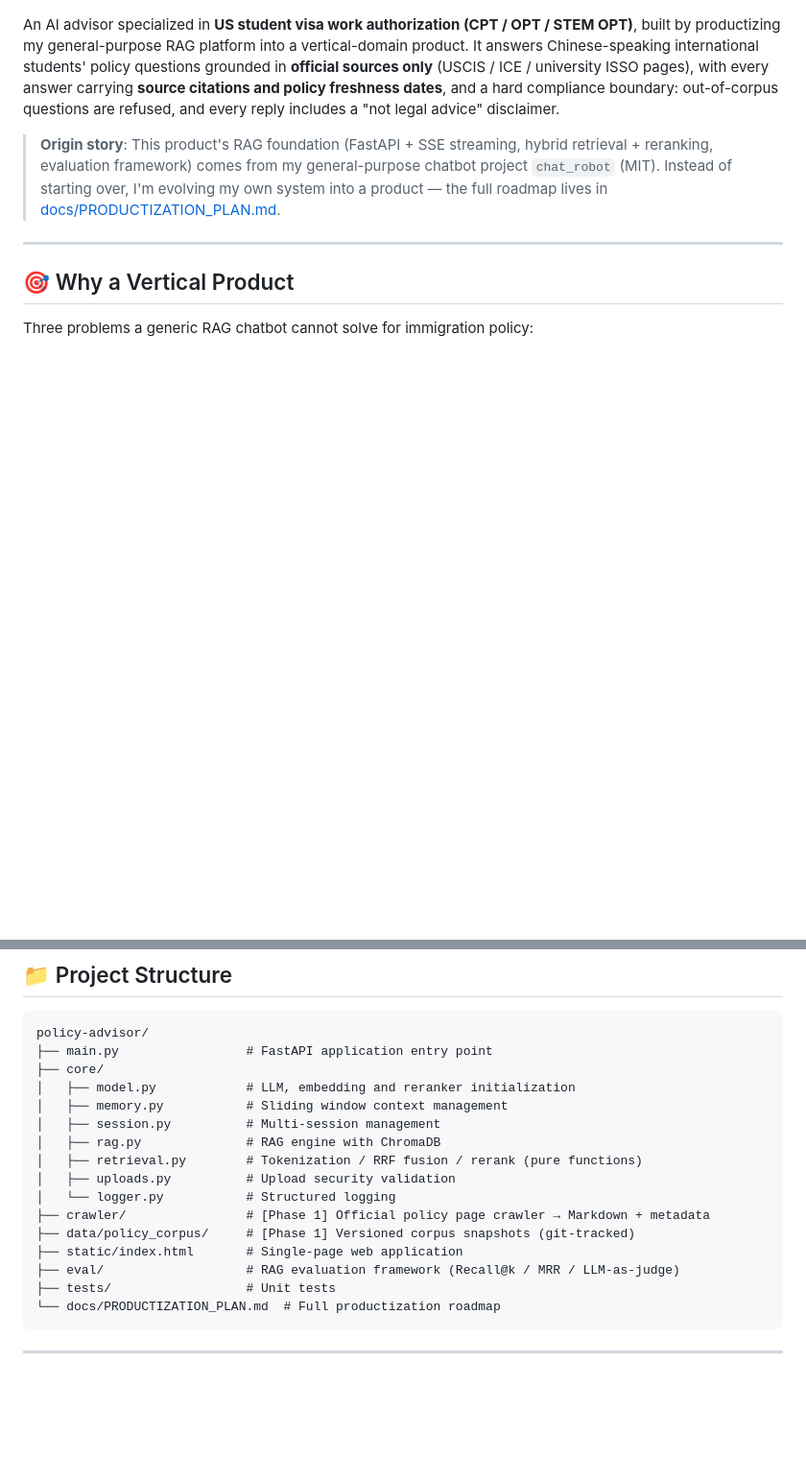
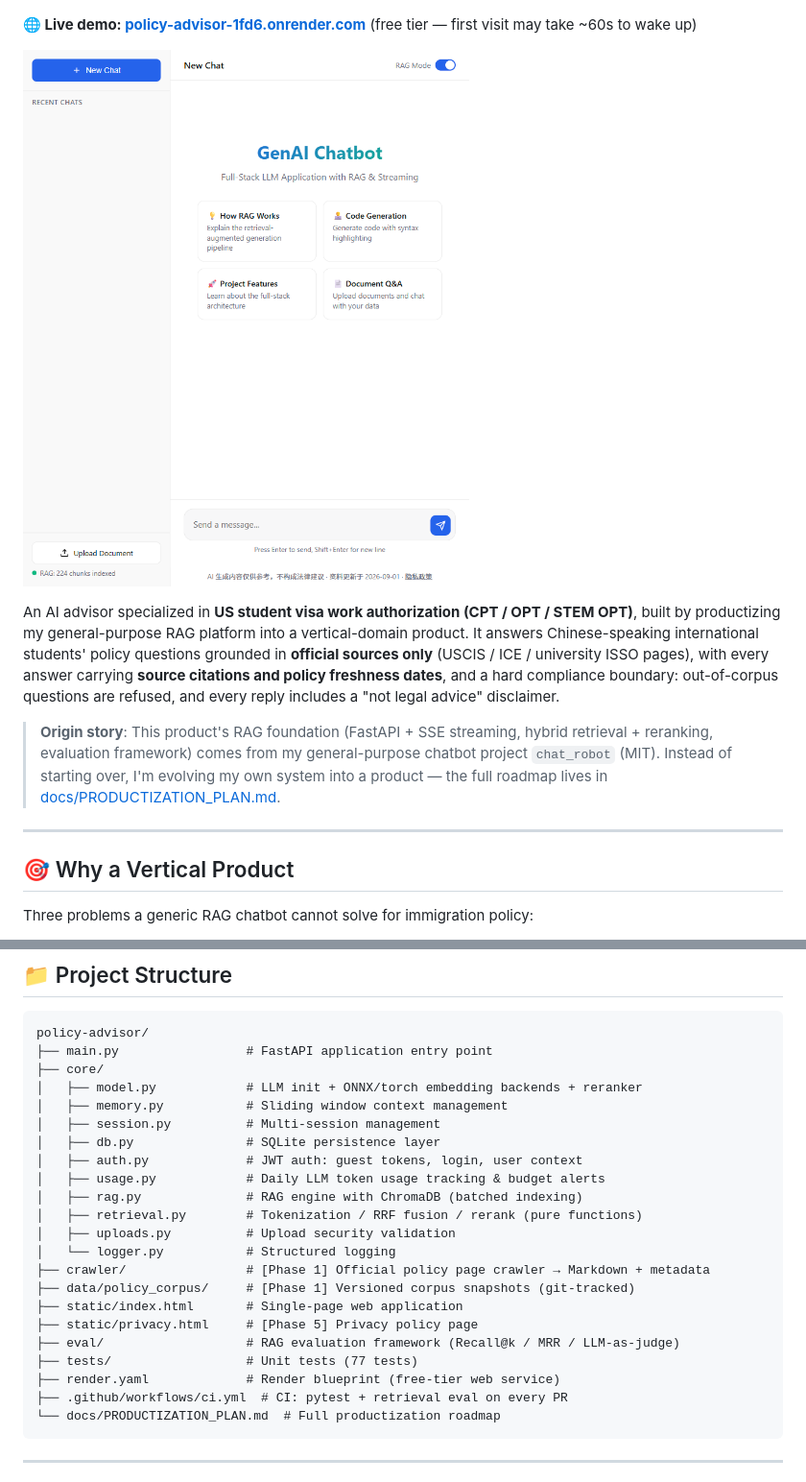
Before and after one commit to vebbbdg/policy-advisor, a Markdown page: README.md, 2 parts joined by grey strips. Shown: that part at 96% size. Drawn GitHub-style; pictures changed too: docs/screenshot-home.png (added); blank space fills up the shorter version.

````diff
--- a/README.md
+++ b/README.md
@@ -4,6 +5,10 @@
 [![FastAPI](https://img.shields.io/badge/FastAPI-0.104+-green.svg)](https://fastapi.tiangolo.com)
 [![LangChain](https://img.shields.io/badge/LangChain-0.2+-orange.svg)](https://langchain.com)
 [![License](https://img.shields.io/badge/License-MIT-yellow.svg)](LICENSE)
+
+**🌐 Live demo: [policy-advisor-1fd6.onrender.com](https://policy-advisor-1fd6.onrender.com)** (free tier — first visit may take ~60s to wake up)
+
+![Screenshot](docs/screenshot-home.png)
 
 An AI advisor specialized in **US student visa work authorization (CPT / OPT / STEM OPT)**, built by productizing my general-purpose RAG platform into a vertical-domain product. It answers Chinese-speaking international students' policy questions grounded in **official sources only** (USCIS / ICE / university ISSO pages), with every answer carrying **source citations and policy freshness dates**, and a hard compliance boundary: out-of-corpus questions are refused, and every reply includes a "not legal advice" disclaimer.
 
@@ -78,18 +100,24 @@ docker-compose up -d
 policy-advisor/
 ├── main.py                 # FastAPI application entry point
 ├── core/
-│   ├── model.py            # LLM, embedding and reranker initialization
+│   ├── model.py            # LLM init + ONNX/torch embedding backends + reranker
 │   ├── memory.py           # Sliding window context management
 │   ├── session.py          # Multi-session management
-│   ├── rag.py              # RAG engine with ChromaDB
+│   ├── db.py               # SQLite persistence layer
+│   ├── auth.py             # JWT auth: guest tokens, login, user context
+│   ├── usage.py            # Daily LLM token usage tracking & budget alerts
+│   ├── rag.py              # RAG engine with ChromaDB (batched indexing)
 │   ├── retrieval.py        # Tokenization / RRF fusion / rerank (pure functions)
 │   ├── uploads.py          # Upload security validation
 │   └── logger.py           # Structured logging
 ├── crawler/                # [Phase 1] Official policy page crawler → Markdown + metadata
 ├── data/policy_corpus/     # [Phase 1] Versioned corpus snapshots (git-tracked)
 ├── static/index.html       # Single-page web application
+├── static/privacy.html     # [Phase 5] Privacy policy page
 ├── eval/                   # RAG evaluation framework (Recall@k / MRR / LLM-as-judge)
-├── tests/                  # Unit tests
+├── tests/                  # Unit tests (77 tests)
+├── render.yaml             # Render blueprint (free-tier web service)
+├── .github/workflows/ci.yml  # CI: pytest + retrieval eval on every PR
 └── docs/PRODUCTIZATION_PLAN.md  # Full productization roadmap
 ```
 
````
Also changed, not shown: other parts of README.md (+27 -9 lines).
